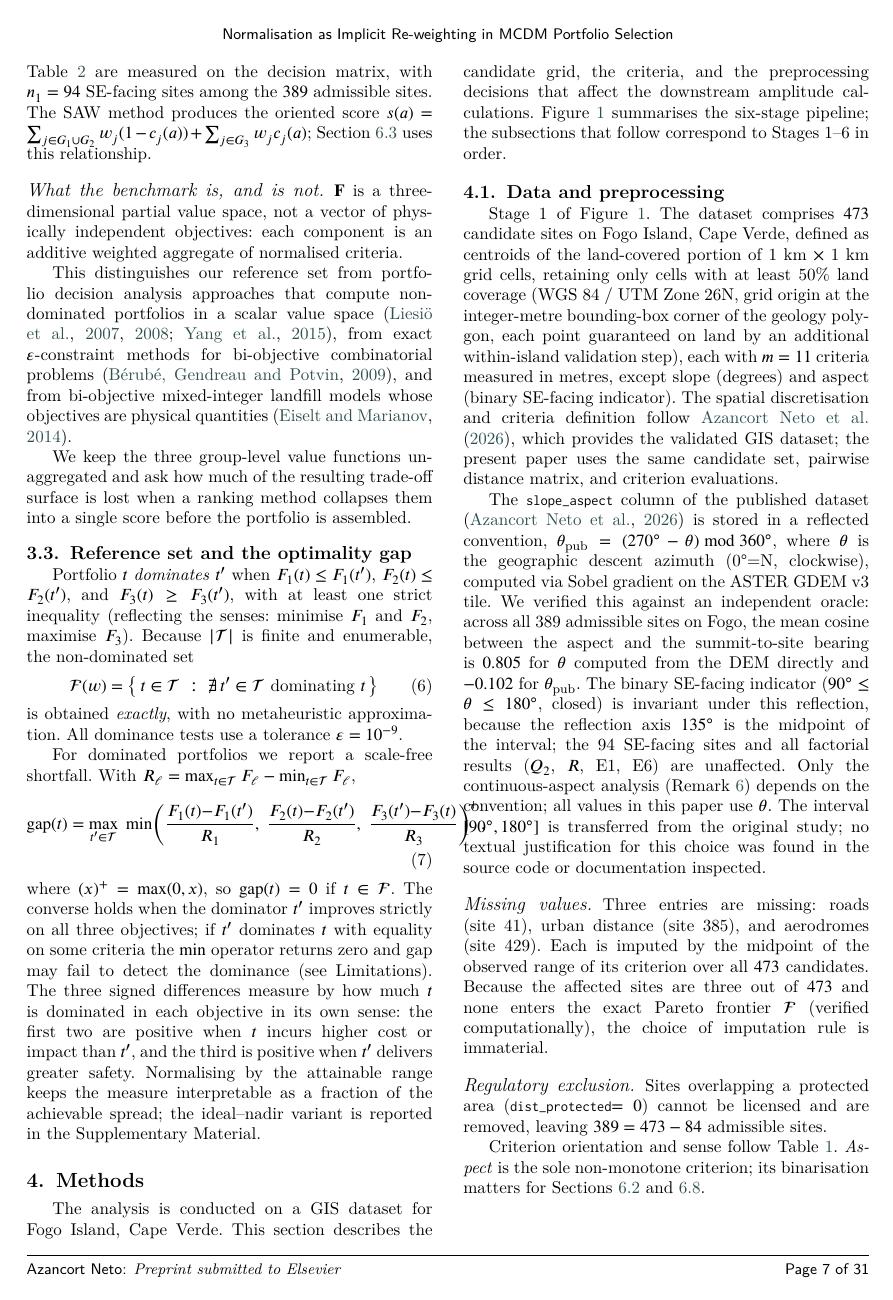
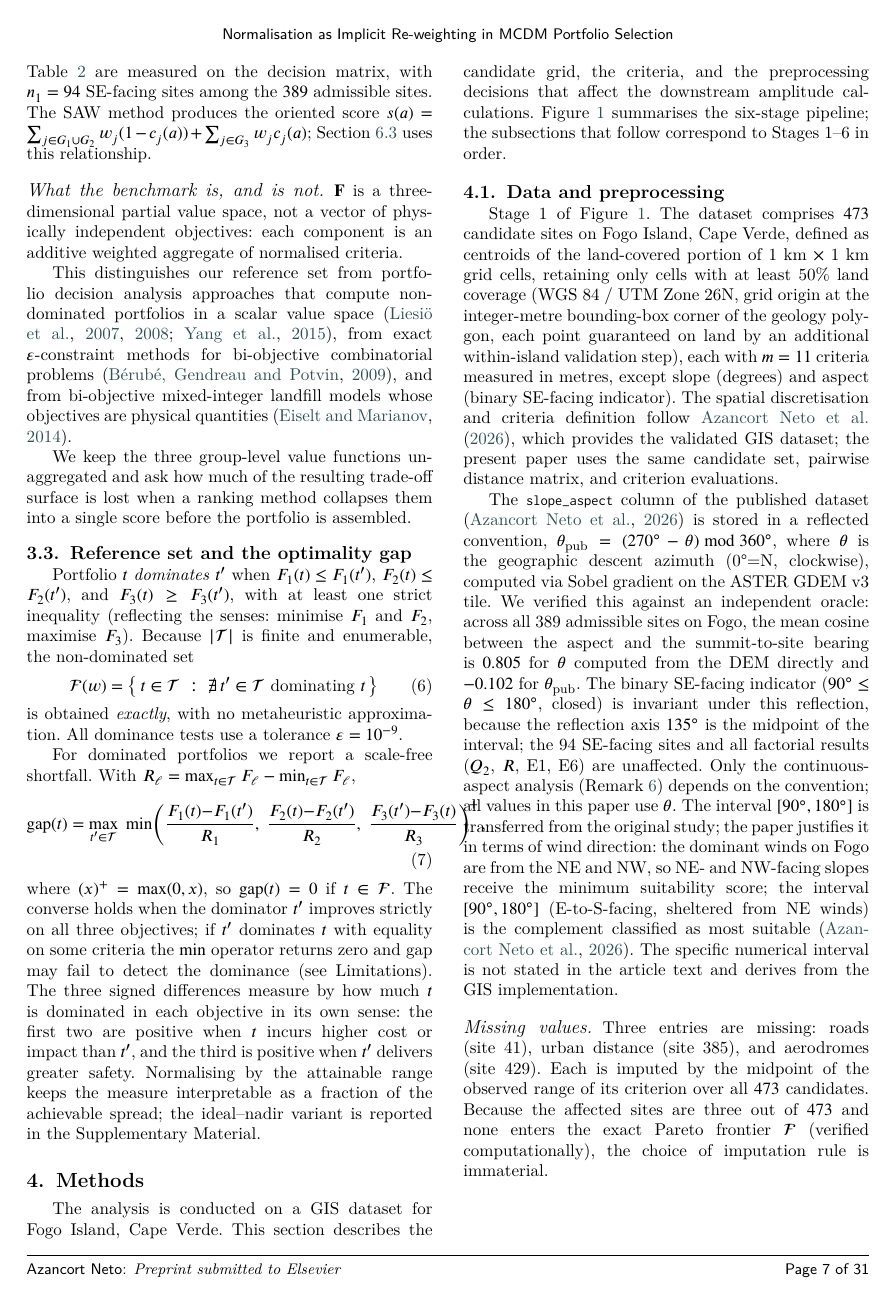
Before and after one commit to Jazancort/mcdm-landfill-pareto-paper, a LaTeX paper (main.tex): page 8 of 32. Compiled offline with XeLaTeX; a LaTeX package or settings file that is missing is left out.

Commit message:
fix: passo2 complete - Andrade2015 p.254 NE/NW winds justifies [90,180]; DATA_DICTIONARY updated; PRESPEC note

```diff
--- a/main.tex
+++ b/main.tex
@@ -876,8 +876,13 @@ all factorial results ($Q_2$, $R$, E1, E6) are unaffected.
 Only the continuous-aspect analysis (Remark~\ref{rem:nonmonotone}) depends
 on the convention; all values in this paper use $\theta$.
 The interval $[90^\circ, 180^\circ]$ is transferred from the original
-study; no textual justification for this choice was found in the source
-code or documentation inspected.
+study; the paper justifies it in terms of wind direction: the dominant
+winds on Fogo are from the NE and NW, so NE- and NW-facing slopes
+receive the minimum suitability score; the interval $[90^\circ, 180^\circ]$
+(E-to-S-facing, sheltered from NE winds) is the complement classified
+as most suitable~\citep{AzancortNeto2026}.
+The specific numerical interval is not stated in the article text and
+derives from the GIS implementation.
 
 \begin{figure*}[!t]
 \centering
```
Also changed, not shown: docs/DATA_DICTIONARY.md (+1 -1 lines).
